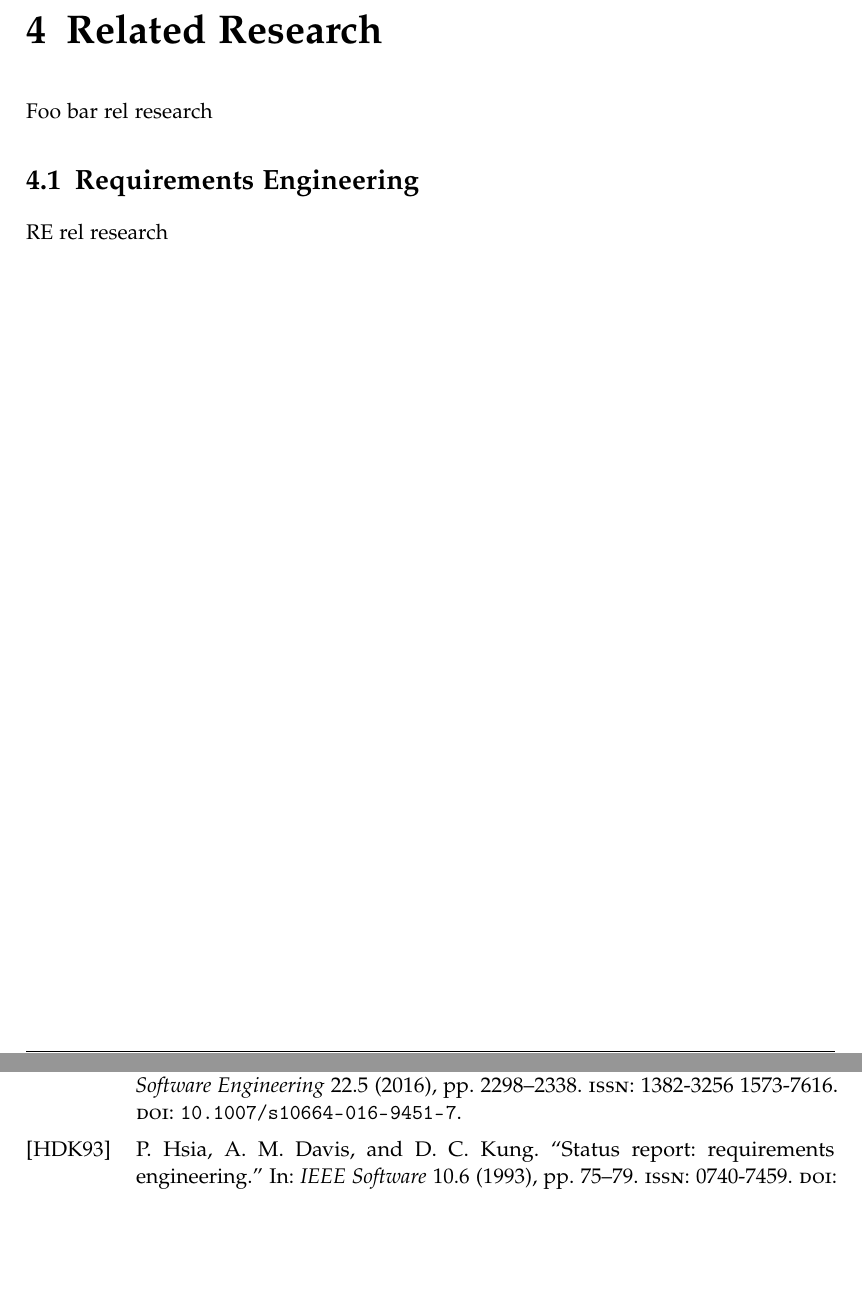
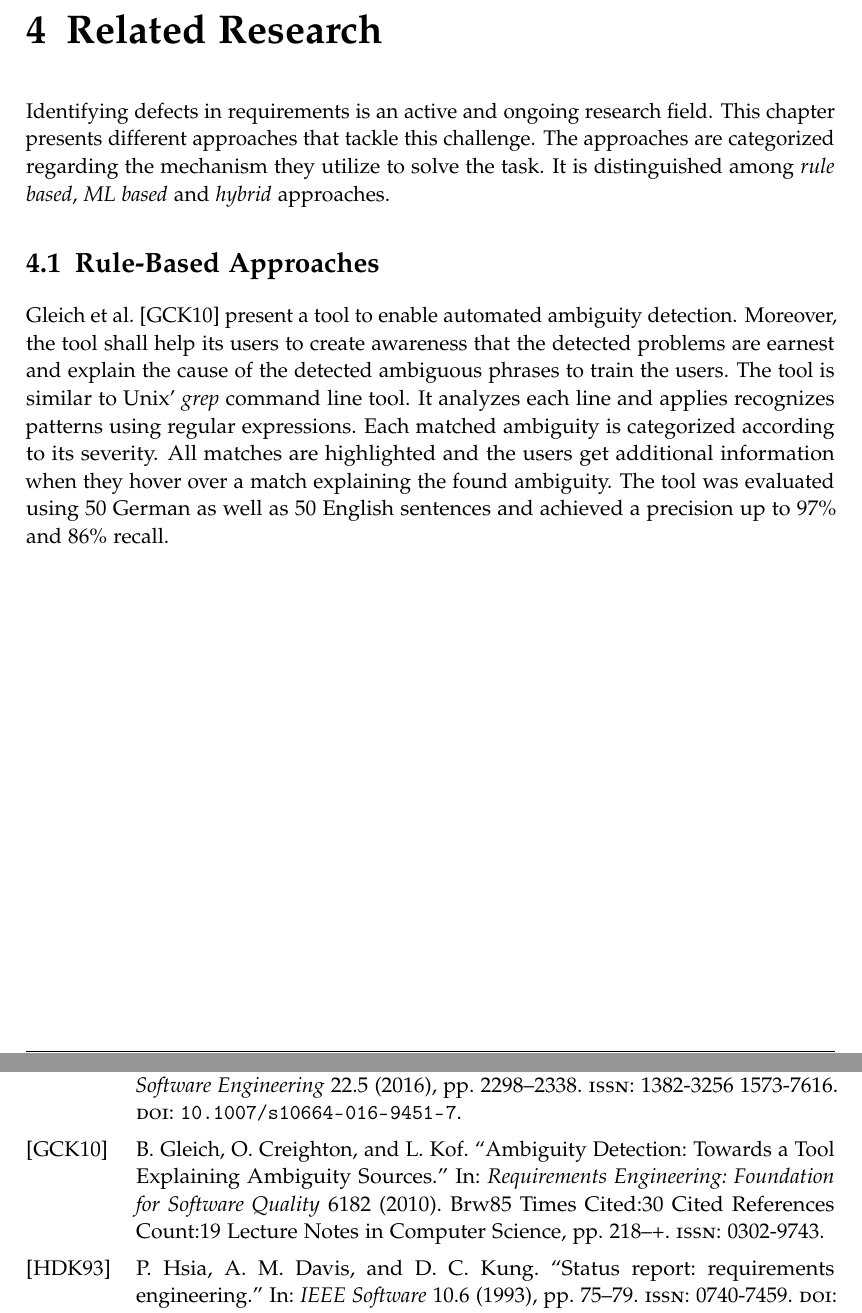
Before and after one commit to HaaLeo/vague-requirements-thesis, a LaTeX thesis (main.tex, which reads chapters/03_related_research/related_research.tex, chapters/03_related_research/sections/requirements_engineering.tex, chapters/03_related_research/sections/rule_based_approaches.tex): two parts of pages 12 and 16 of 17, joined at a grey line, cut so that both start at the same text, the shorter picture padded with empty space. Compiled offline with pdfLaTeX.

Commit message:
Started related research

```diff
--- a/chapters/03_related_research/related_research.tex
+++ b/chapters/03_related_research/related_research.tex
@@ -1,4 +1,11 @@
 \chapter{Related Research}
 \label{chp:related_research}
-Foo bar rel research
-\input{chapters/03_related_research/sections/requirements_engineering}
+Identifying defects in requirements is an active and ongoing research field.
+This chapter presents different approaches that tackle this challenge.
+The approaches are categorized regarding the mechanism they utilize to solve the task.
+It is distinguished among \textit{rule based}, \textit{\ac{ML} based} and \textit{hybrid} approaches. % TODO Wirklich auch Hybride Ansätze?
+
+\input{chapters/03_related_research/sections/rule_based_approaches} % Remove sub chapter
+% \input{chapters/03_related_research/sections/dataset_creation}
+% Todo Defect detection with ML?
+% Todo Vagueness?
--- a/chapters/03_related_research/sections/requirements_engineering.tex
+++ /dev/null
@@ -1,3 +0,0 @@
-\section{Requirements Engineering}
-\label{chp:related_research:sec:requirements_engineering}
-RE rel research
--- /dev/null
+++ b/chapters/03_related_research/sections/rule_based_approaches.tex
@@ -0,0 +1,11 @@
+\section{Rule-Based Approaches}
+\label{chp:related_research:sec:rule_based approaches}
+
+\textcite{Gleich:2010} present a tool to enable automated ambiguity detection.
+Moreover, the tool shall help its users to create awareness that the detected problems are earnest and explain the cause of the detected ambiguous phrases to train the users.
+The tool is similar to Unix' \textit{grep} command line tool.
+%TODO print grep in "coding font"
+It analyzes each line and applies recognizes patterns using regular expressions.
+Each matched ambiguity is categorized according to its severity.
+All matches are highlighted and the users get additional information when they hover over a match explaining the found ambiguity.
+The tool was evaluated using 50 German as well as 50 English sentences and achieved a precision up to 97\% and 86\% recall.
--- a/settings.tex
+++ b/settings.tex
@@ -9,7 +9,7 @@
   backend=biber,
   url=false,
   style=alphabetic,
-  % maxnames=4,
+  maxnames=1,
   % minnames=3,
   maxbibnames=99,
   giveninits,
```
Also changed, not shown: bibliography.bib (+40 -15 lines), chapters/02_fundamentals/fundamentals.tex (+4 -0 lines), chapters/03_related_research/sections/dataset_creation.tex (added, +3 -0 lines), Makefile.
